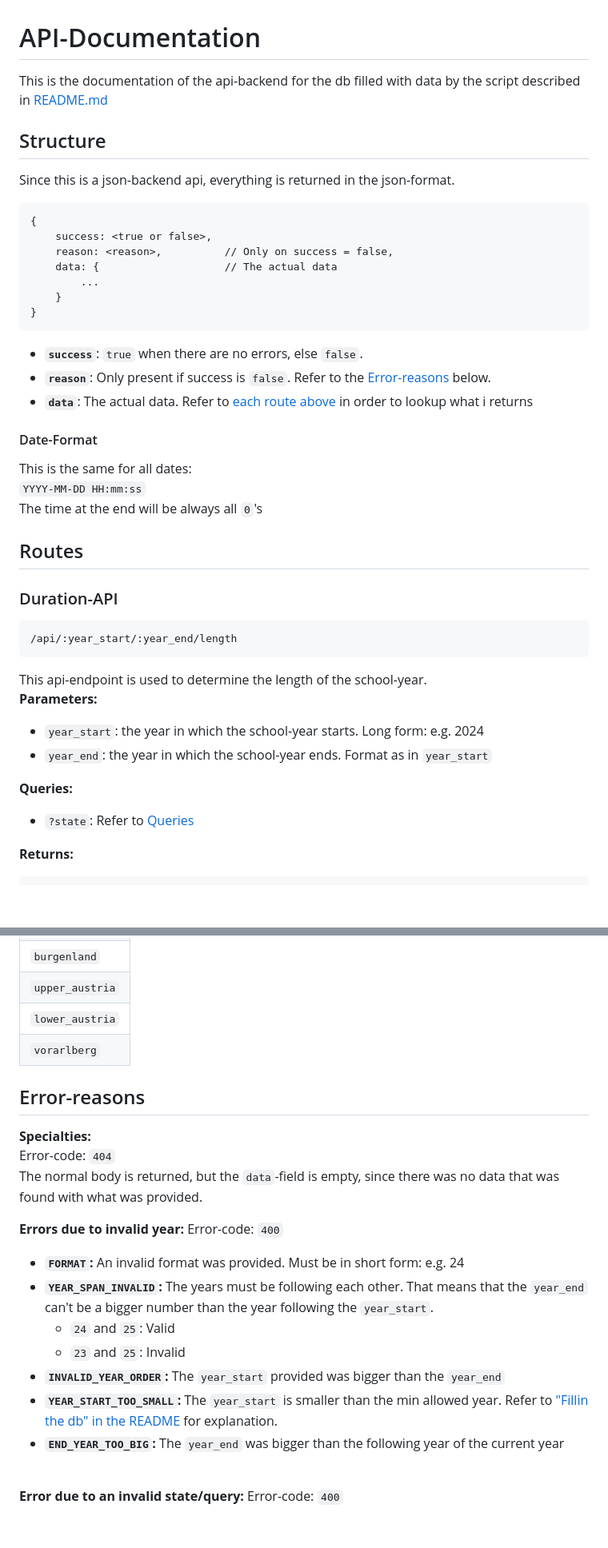
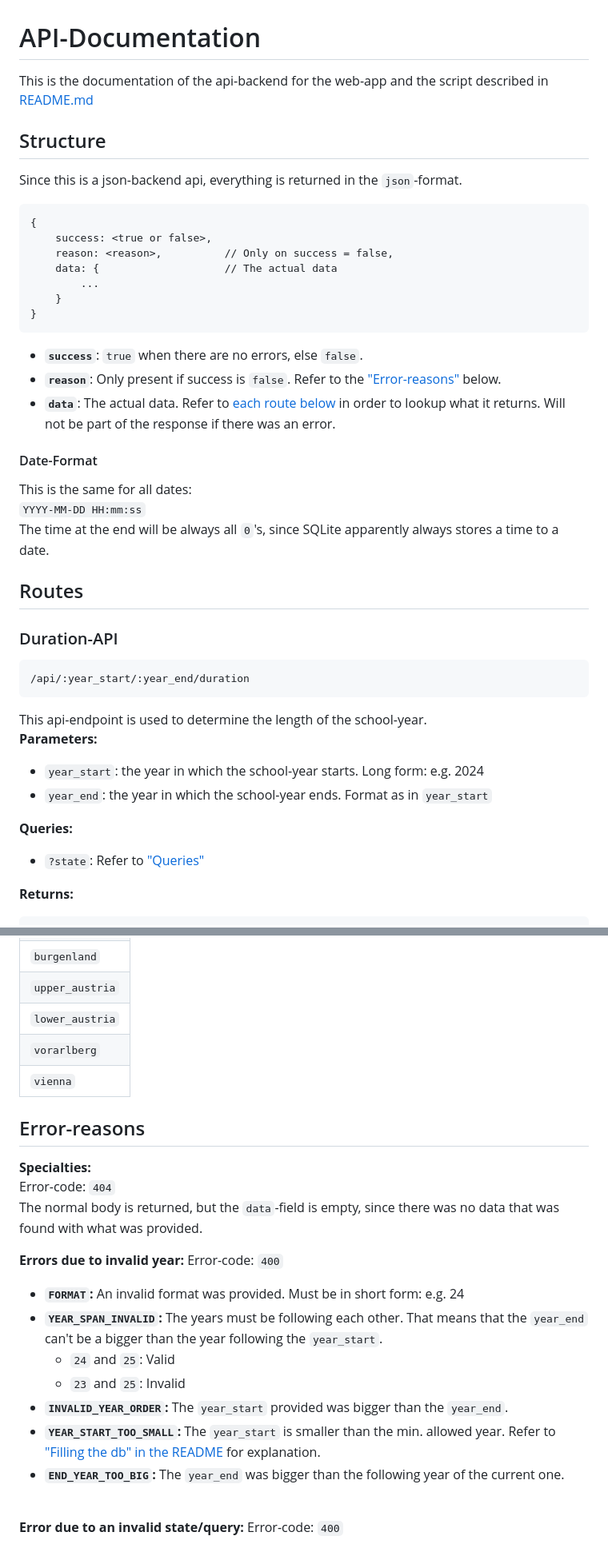
Before and after one commit to the-real-nox/progbot, a Markdown page: API_DOC.md, 2 parts joined by grey strips. Shown: that part at 80% size. Drawn GitHub-style; blank space fills up the shorter version.

````diff
--- a/API_DOC.md
+++ b/API_DOC.md
@@ -1,8 +1,8 @@
 # API-Documentation
-This is the documentation of the api-backend for the db filled with data by the script described in [README.md](./README.md)
+This is the documentation of the api-backend for the web-app and the script described in [README.md](./README.md)
 
 ## Structure
-Since this is a json-backend api, everything is returned in the json-format.
+Since this is a json-backend api, everything is returned in the `json`-format.
 
 ```
 {
@@ -14,18 +14,18 @@ Since this is a json-backend api, everything is returned in the json-format.
 }
 ```
 - **`success`**: `true` when there are no errors, else `false`.
-- **`reason`**: Only present if success is `false`. Refer to the [Error-reasons](#error-resons) below.
-- **`data`**: The actual data. Refer to [each route above](#routes) in order to lookup what i returns
+- **`reason`**: Only present if success is `false`. Refer to the ["Error-reasons"](#error-resons) below.
+- **`data`**: The actual data. Refer to [each route below](#routes) in order to lookup what it returns. Will not be part of the response if there was an error.
 
 #### Date-Format
 This is the same for all dates:
 `YYYY-MM-DD HH:mm:ss`
-The time at the end will be always all `0`'s
+The time at the end will be always all `0`'s, since SQLite apparently always stores a time to a date.
 
 ## Routes
 ### Duration-API
 ```
-/api/:year_start/:year_end/length
+/api/:year_start/:year_end/duration
 ```
 This api-endpoint is used to determine the length of the school-year.
 **Parameters:**
@@ -33,7 +33,7 @@ This api-endpoint is used to determine the length of the school-year.
 - `year_end`: the year in which the school-year ends. Format as in `year_start`
 
 **Queries:**
-- `?state`: Refer to [Queries](#query-parameters)
+- `?state`: Refer to ["Queries"](#query-parameters)
 
 **Returns:**
 ```
@@ -76,6 +76,7 @@ This api-endpoint is used to retrieve the holidays for a specific state.
 | `upper_austria` |
 | `lower_austria` |
 | `vorarlberg`    |
+| `vienna`    |
 
 ## Error-reasons
 **Specialties:**
@@ -85,12 +86,12 @@ The normal body is returned, but the `data`-field is empty, since there was no d
 **Errors due to invalid year:**
 Error-code: `400`
 - **`FORMAT`:** An invalid format was provided. Must be in short form: e.g. 24
-- **`YEAR_SPAN_INVALID`:** The years must be following each other. That means that the `year_end` can't be a bigger number than the year following the `year_start`.
+- **`YEAR_SPAN_INVALID`:** The years must be following each other. That means that the `year_end` can't be a bigger than the year following the `year_start`.
     - `24` and `25`: Valid
     - `23` and `25`: Invalid
-- **`INVALID_YEAR_ORDER`:** The `year_start` provided was bigger than the `year_end`
-- **`YEAR_START_TOO_SMALL`:** The `year_start` is smaller than the min allowed year. Refer to ["Fillin the db" in the README](./README.md#filling-the-db) for explanation.
-- **`END_YEAR_TOO_BIG`:** The `year_end` was bigger than the following year of the current year
+- **`INVALID_YEAR_ORDER`:** The `year_start` provided was bigger than the `year_end`.
+- **`YEAR_START_TOO_SMALL`:** The `year_start` is smaller than the min. allowed year. Refer to ["Filling the db" in the README](./README.md#filling-the-db) for explanation.
+- **`END_YEAR_TOO_BIG`:** The `year_end` was bigger than the following year of the current one.
 
 <br>
 
````
Also changed, not shown: other parts of API_DOC.md (+3 -3 lines), README.md (+27 -42 lines).
